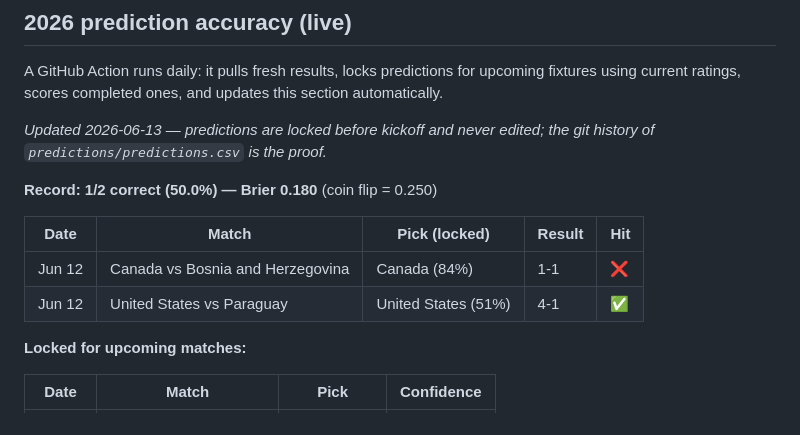
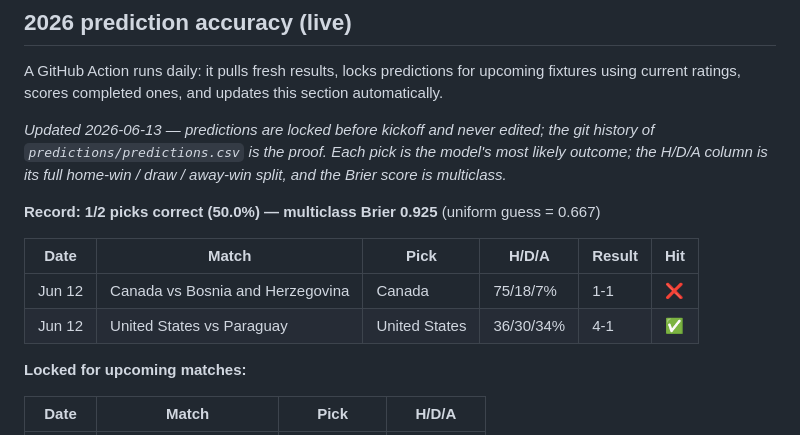
Before and after one commit to qnicondavid/World-Cup-Predictor, a Markdown page: README.md, the part around one of its changes. Drawn GitHub-style.

```diff
--- a/README.md
+++ b/README.md
@@ -93,16 +93,16 @@ upcoming fixtures using current ratings, scores completed ones, and updates
 this section automatically.
 
 <!-- TRACKER:START -->
-_Updated 2026-06-13 — predictions are locked before kickoff and never edited; the git history of `predictions/predictions.csv` is the proof._
+_Updated 2026-06-13 — predictions are locked before kickoff and never edited; the git history of `predictions/predictions.csv` is the proof. Each pick is the model's most likely outcome; the H/D/A column is its full home-win / draw / away-win split, and the Brier score is multiclass._
 
-**Record: 1/2 correct (50.0%) — Brier 0.180** (coin flip = 0.250)
+**Record: 1/2 picks correct (50.0%) — multiclass Brier 0.925** (uniform guess = 0.667)
 
-| Date | Match | Pick (locked) | Result | Hit |
-|---|---|---|---|---|
-| Jun 12 | Canada vs Bosnia and Herzegovina | Canada (84%) | 1-1 | ❌ |
-| Jun 12 | United States vs Paraguay | United States (51%) | 4-1 | ✅ |
+| Date | Match | Pick | H/D/A | Result | Hit |
+|---|---|---|---|---|---|
+| Jun 12 | Canada vs Bosnia and Herzegovina | Canada | 75/18/7% | 1-1 | ❌ |
+| Jun 12 | United States vs Paraguay | United States | 36/30/34% | 4-1 | ✅ |
 
 **Locked for upcoming matches:**
 
-| Date | Match | Pick | Confidence |
+| Date | Match | Pick | H/D/A |
 |---|---|---|---|
```
Also changed, not shown: other parts of README.md (+10 -11 lines).
